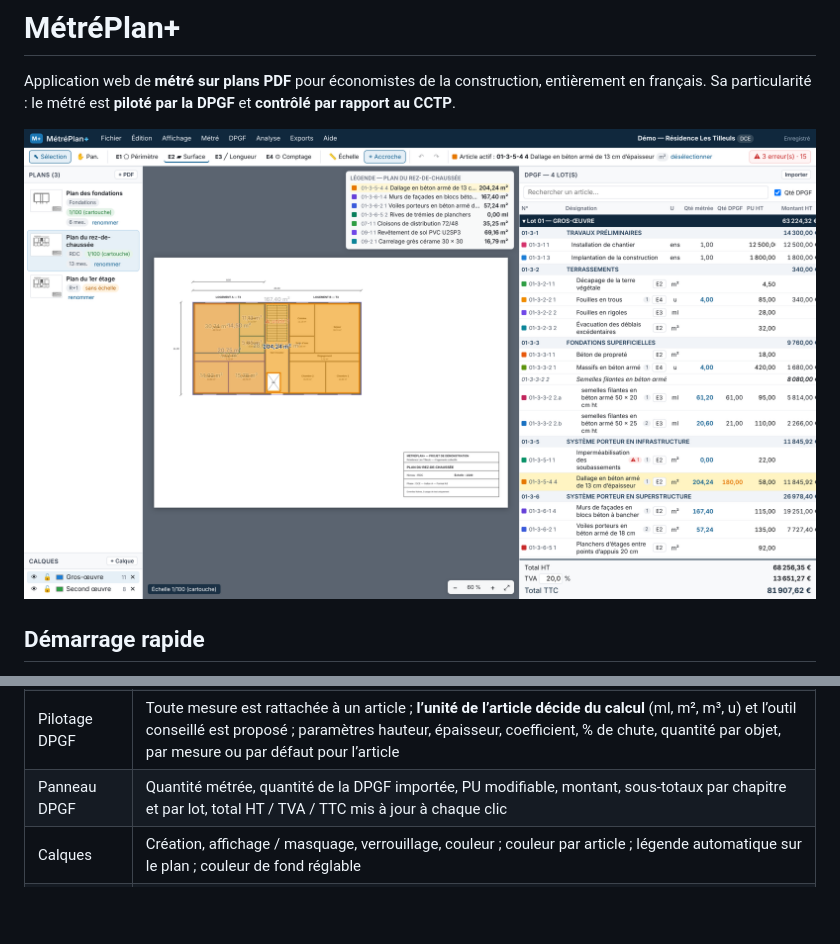
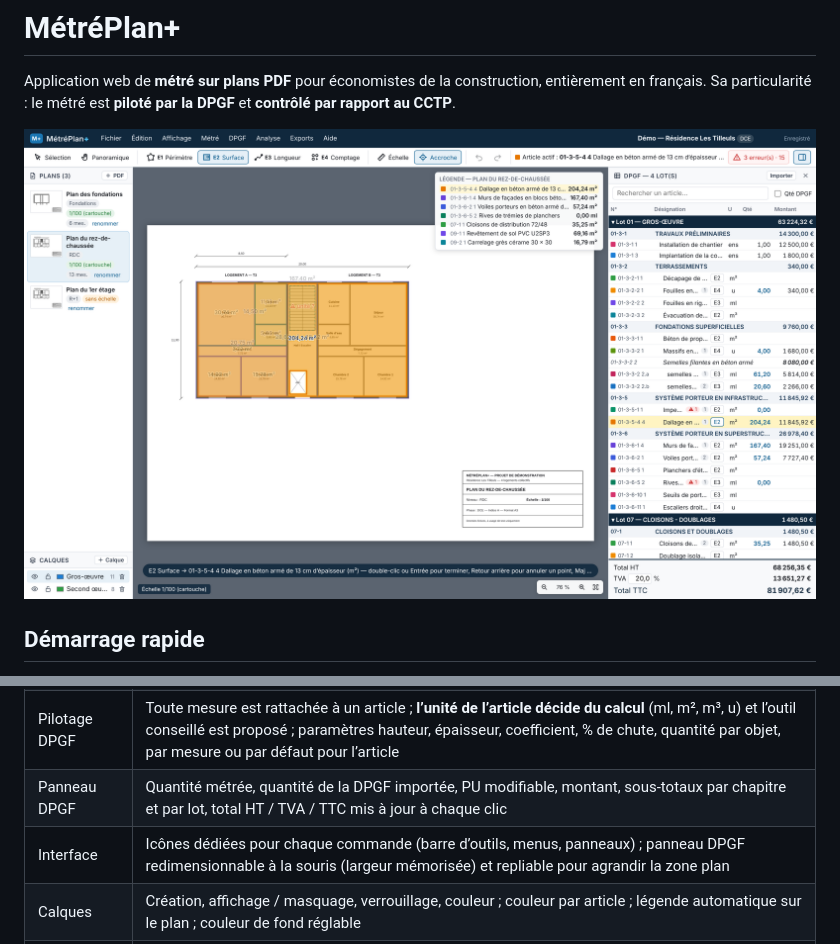
Before and after one commit to sadounm-ai/metreplan-plus, a Markdown page: README.md, 2 parts joined by grey strips. GitHub-like rendering; pictures changed too: docs/apercu.png; blank space fills up the shorter version.

```diff
--- a/README.md
+++ b/README.md
@@ -31,6 +31,7 @@ Les données sont stockées dans `data/` (base `metreplan.sqlite` et fichiers im
 | Outils | E1 Périmètre, E2 Surface avec trous / trémies déduits, E3 Longueur, E4 Comptage ; zoom molette, panoramique, accrochage aux extrémités des tracés du PDF et des mesures, mode orthogonal (Maj), annuler / rétablir, déplacement des sommets |
 | Pilotage DPGF | Toute mesure est rattachée à un article ; **l’unité de l’article décide du calcul** (ml, m², m³, u) et l’outil conseillé est proposé ; paramètres hauteur, épaisseur, coefficient, % de chute, quantité par objet, par mesure ou par défaut pour l’article |
 | Panneau DPGF | Quantité métrée, quantité de la DPGF importée, PU modifiable, montant, sous-totaux par chapitre et par lot, total HT / TVA / TTC mis à jour à chaque clic |
+| Interface | Icônes dédiées pour chaque commande (barre d’outils, menus, panneaux) ; panneau DPGF redimensionnable à la souris (largeur mémorisée) et repliable pour agrandir la zone plan |
 | Calques | Création, affichage / masquage, verrouillage, couleur ; couleur par article ; légende automatique sur le plan ; couleur de fond réglable |
 | CCTP | Import PDF, extraction du texte, découpage en lot / chapitres / articles (en-têtes, pieds de page et sommaire ignorés), localisation, unité proposée |
 | DPGF | Import Excel (.xlsx) multi-lots (une feuille par lot), titres, groupes et sous-lignes, quantités, PU, taux de TVA ; ou **génération d’une DPGF vierge depuis le CCTP** |
```
Also changed, not shown: 7 other files.
